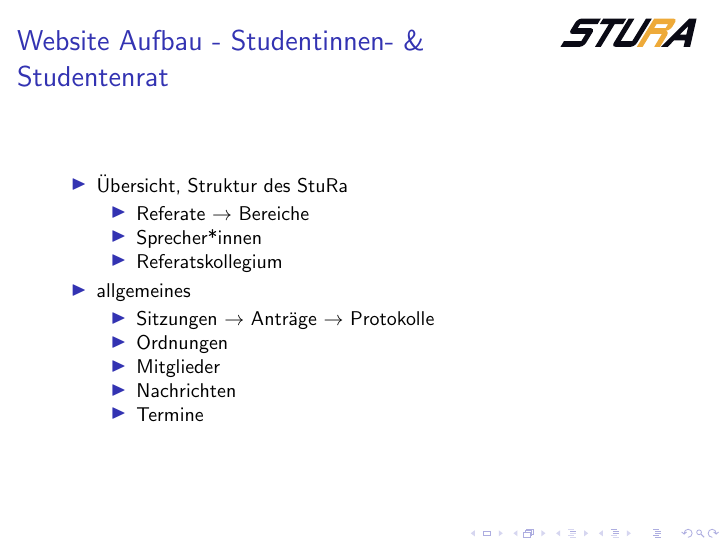
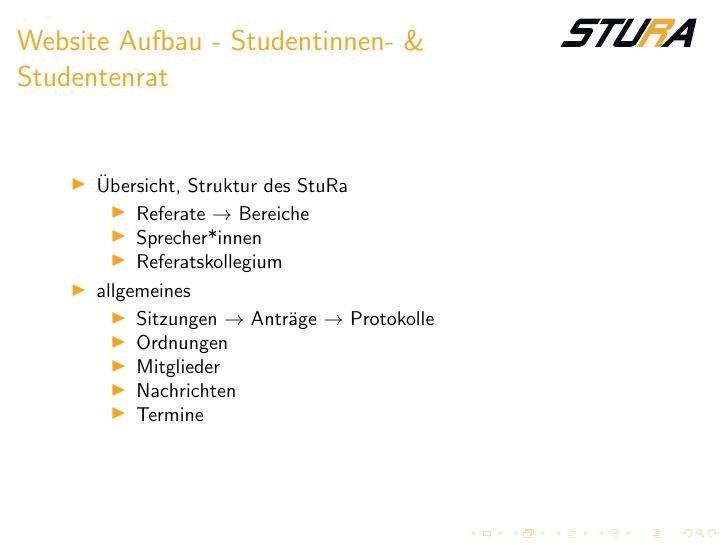
Before and after one commit to stura-htw-dresden/Basiswissen_Website, LaTeX slides (src/Basiswissen_Website.tex): page 8 of 31. Compiled offline with pdfLaTeX.

Commit message:
colorscheme update

```diff
--- a/src/Basiswissen_Website.tex
+++ b/src/Basiswissen_Website.tex
@@ -25,6 +25,14 @@
 
 \newlist{hinweis}{enumerate}{1}
 \setlist[hinweis]{label=Hinweis: ,leftmargin=*}
+
+\definecolor{htworange}{HTML}{F4A621}
+\definecolor{sturadarkgray}{HTML}{DDDDDD}
+\definecolor{sturagray}{HTML}{EEEEEE}
+
+\setbeamercolor{frametitle}{fg=htworange}
+\setbeamercolor{item}{fg=htworange}
+\setbeamercolor{structure}{fg=htworange}
 
 \setitemize{label=\usebeamerfont*{itemize item}%
       \usebeamercolor[fg]{itemize item}
```
